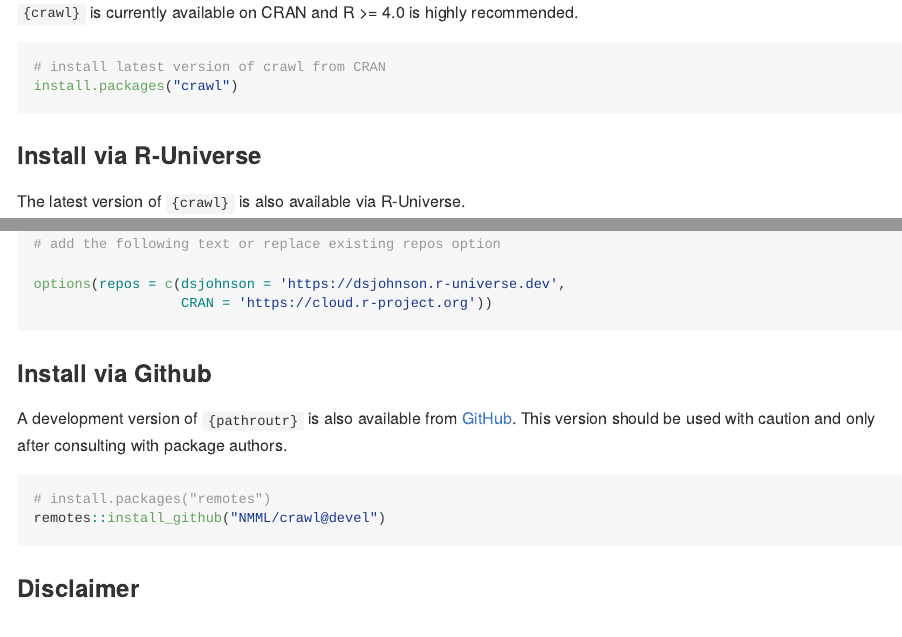
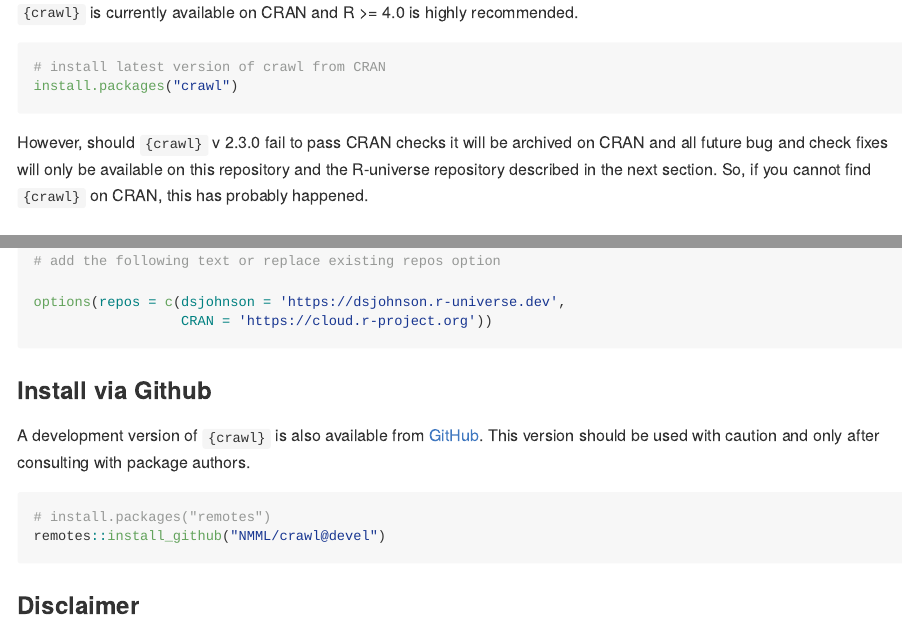
Before and after one commit to NMML/crawl, an R Markdown document (README.Rmd): the page in a window 1100 px wide, from 620 px down, and a second part further down, joined at a grey line. The pictures show the output file README.md that the author committed with the source, drawn offline in the style of GitHub; badge pictures from the web are left out.

Commit message:
fix readme

````diff
--- a/README.Rmd
+++ b/README.Rmd
@@ -54,6 +54,11 @@
 install.packages("crawl")
 ```
 
+However, should `{crawl}` v 2.3.0 fail to pass CRAN checks it will be archived
+on CRAN and all future bug and check fixes will only be available on this
+repository and the R-universe repository described in the next section. So, if
+you cannot find `{crawl}` on CRAN, this has probably happened.
+
 
 ### Install via R-Universe
 
@@ -90,7 +95,7 @@
 
 ### Install via Github
 
-A development version  of `{pathroutr}` is also available from
+A development version  of `{crawl}` is also available from
 [GitHub](https://github.com/NMML/crawl). This version should be used with
 caution and only after consulting with package authors.
 
````
Also changed, not shown: README.md.
